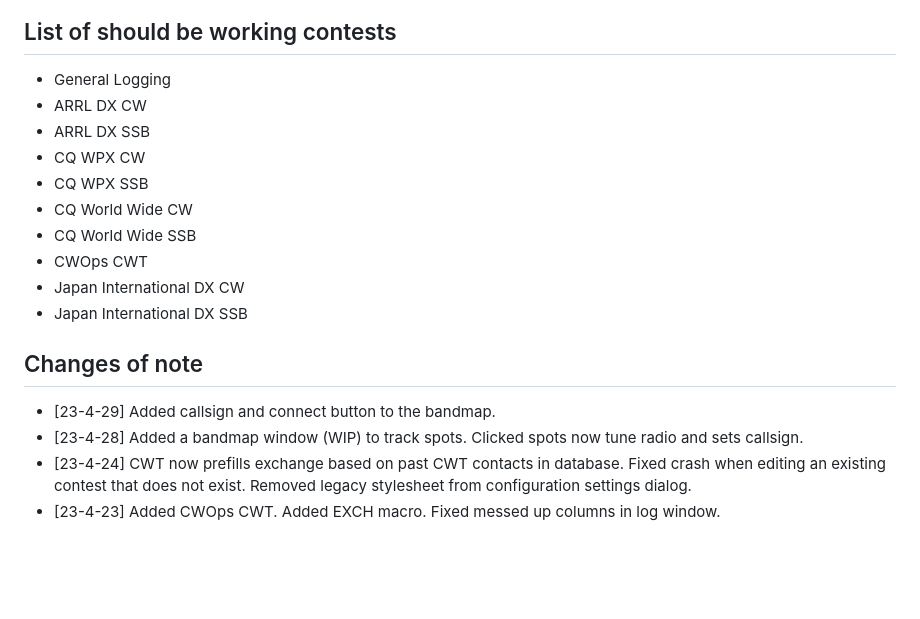
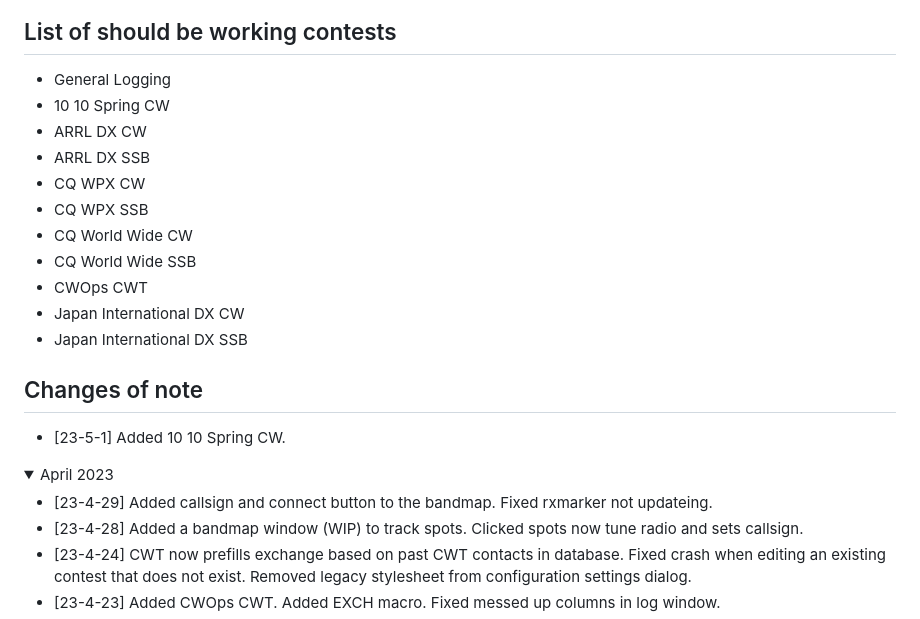
Before and after one commit to mbridak/not1mm, a Markdown page: README.md, the part around one of its changes. Rendered like a GitHub page; folded sections open; blank space fills up the shorter version.

```diff
--- a/README.md
+++ b/README.md
@@ -81,6 +81,7 @@ Feature complete. I'm only one guy, and I'm not what you'd consider to be a cont
 ## List of should be working contests
 
 - General Logging
+- 10 10 Spring CW
 - ARRL DX CW
 - ARRL DX SSB
 - CQ WPX CW
@@ -93,7 +94,13 @@ Feature complete. I'm only one guy, and I'm not what you'd consider to be a cont
 
 ## Changes of note
 
-- [23-4-29] Added callsign and connect button to the bandmap.
+- [23-5-1] Added 10 10 Spring CW.
+
+<details>
+
+<summary>April 2023</summary>
+
+- [23-4-29] Added callsign and connect button to the bandmap. Fixed rxmarker not updateing.
 - [23-4-28] Added a bandmap window (WIP) to track spots. Clicked spots now tune radio and sets callsign.
 - [23-4-24] CWT now prefills exchange based on past CWT contacts in database. Fixed crash when editing an existing contest that does not exist. Removed legacy stylesheet from configuration settings dialog.
 - [23-4-23] Added CWOps CWT. Added EXCH macro. Fixed messed up columns in log window.
```
Also changed, not shown: other parts of README.md (+2 -0 lines).
